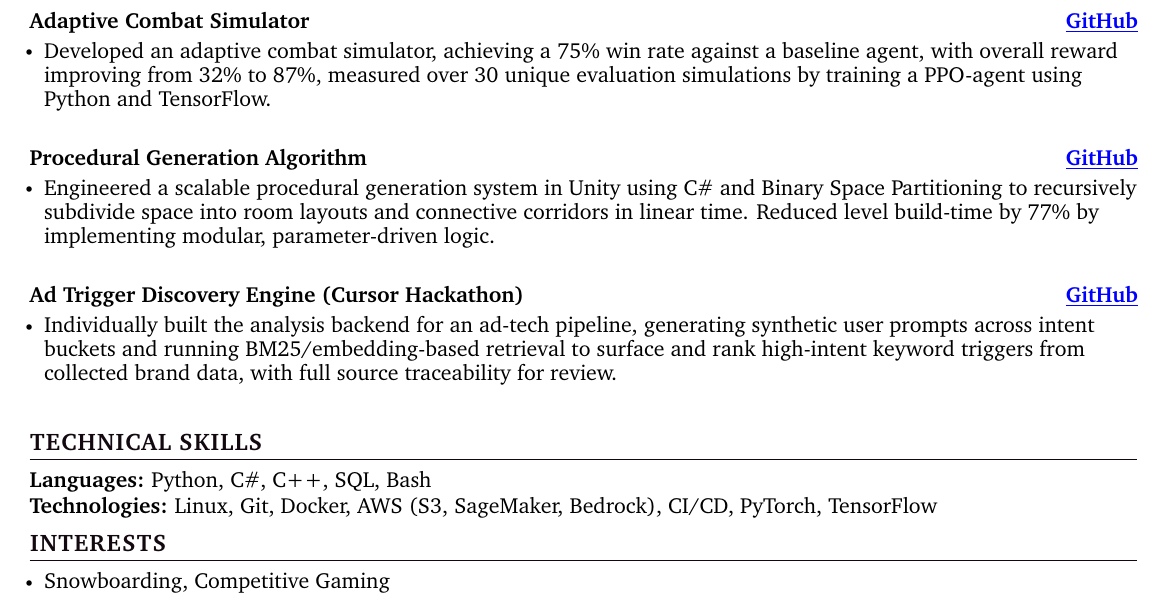
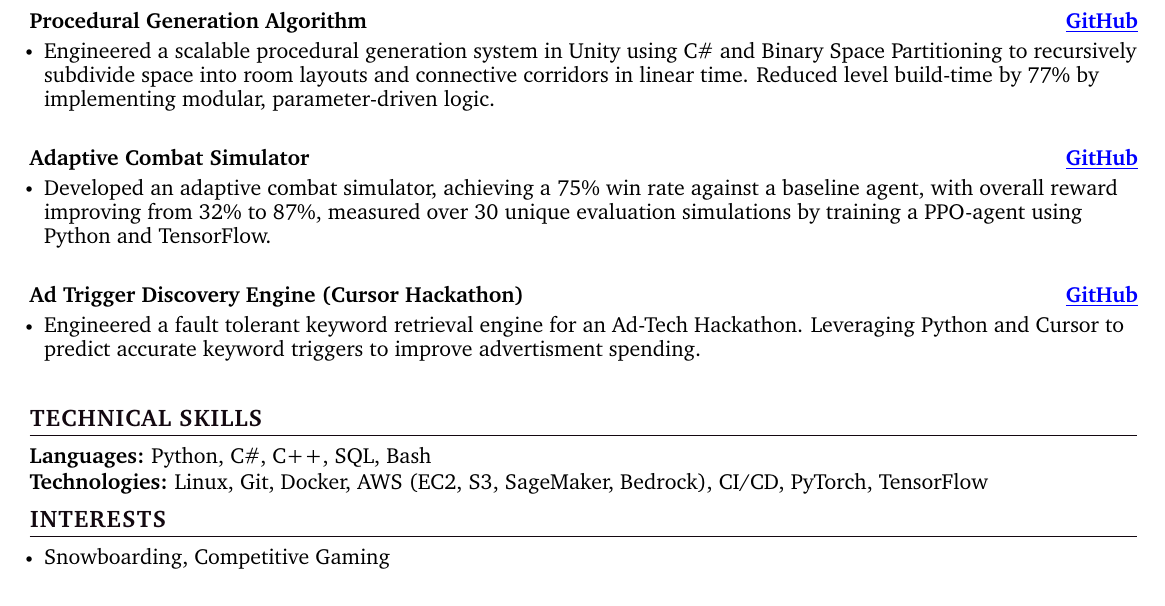
Before and after one commit to stephendpurdue/cv, a LaTeX CV (LATEX/SP MASTER CV.tex): part of the page, cut so that both start at the same text. Compiled offline with pdfLaTeX.

Commit message:
refactor

```diff
--- a/LATEX/SP MASTER CV.tex
+++ b/LATEX/SP MASTER CV.tex
@@ -208,21 +209,21 @@
       \resumeItemListEnd
       \vspace{-5pt}
 
+      \resumeProjectHeading{\textbf{Procedural Generation Algorithm}}{\href{https://github.com/stephendpurdue/Exodus}{\color{blue}\underline{GitHub}}}
+      \resumeItemListStart
+        \resumeItem{\normalsize{Engineered a scalable procedural generation system in Unity using C\# and Binary Space Partitioning to recursively subdivide space into room layouts and connective corridors in linear time. Reduced level build-time by 77\% by implementing modular, parameter-driven logic.}}
+      \resumeItemListEnd
+      \vspace{-5pt}
+
       \resumeProjectHeading{\textbf{Adaptive Combat Simulator}}{\href{https://github.com/stephendpurdue/Synapse}{\color{blue}\underline{GitHub}}}
       \resumeItemListStart
         \resumeItem{\normalsize{Developed an adaptive combat simulator, achieving a 75\% win rate against a baseline agent, with overall reward improving from 32\% to 87\%, measured over 30 unique evaluation simulations by training a PPO-agent using Python and TensorFlow.}}
       \resumeItemListEnd
       \vspace{-5pt}
 
-      \resumeProjectHeading{\textbf{Procedural Generation Algorithm}}{\href{https://github.com/stephendpurdue/Exodus}{\color{blue}\underline{GitHub}}}
-      \resumeItemListStart
-        \resumeItem{\normalsize{Engineered a scalable procedural generation system in Unity using C\# and Binary Space Partitioning to recursively subdivide space into room layouts and connective corridors in linear time. Reduced level build-time by 77\% by implementing modular, parameter-driven logic.}}
-      \resumeItemListEnd
-      \vspace{-5pt}
-
       \resumeProjectHeading{\textbf{Ad Trigger Discovery Engine (Cursor Hackathon)}}{\href{https://github.com/stephendpurdue/Whitespace}{\color{blue}\underline{GitHub}}}
       \resumeItemListStart
-        \resumeItem{\normalsize{Individually built the analysis backend for an ad-tech pipeline, generating synthetic user prompts across intent buckets and running BM25/embedding-based retrieval to surface and rank high-intent keyword triggers from collected brand data, with full source traceability for review.}}
+        \resumeItem{\normalsize{Engineered a fault tolerant keyword retrieval engine for an Ad-Tech Hackathon. Leveraging Python and Cursor to predict accurate keyword triggers to improve advertisment spending.}}
       \resumeItemListEnd
     \resumeSubHeadingListEnd
 
@@ -236,7 +237,7 @@
     \textbf{\normalsize{Languages:}}{ \normalsize{Python, C\#, C++, SQL, Bash}} \\
       \vspace{1.2pt}
 
-    \textbf{\normalsize{Technologies:}}{ \normalsize{Linux, Git, Docker, AWS (S3, SageMaker, Bedrock), CI/CD, PyTorch, TensorFlow}} \\
+    \textbf{\normalsize{Technologies:}}{ \normalsize{Linux, Git, Docker, AWS (EC2, S3, SageMaker, Bedrock), CI/CD, PyTorch, TensorFlow}} \\
       \vspace{1.2pt}
 
      % copy and paste above textbf block to add more
```
Also changed, not shown: LATEX/SP MASTER CV.pdf, LATEX/SP MASTER CV.tex (5 more changed lines), 3 other files.
